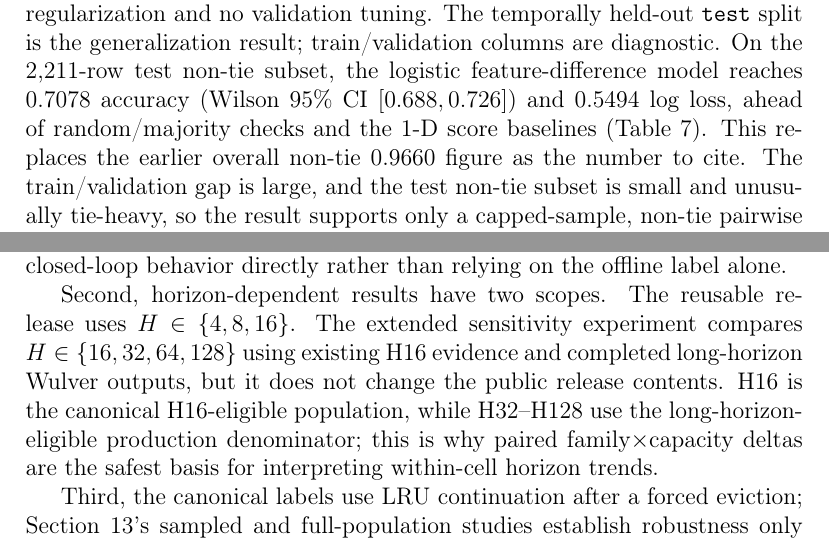
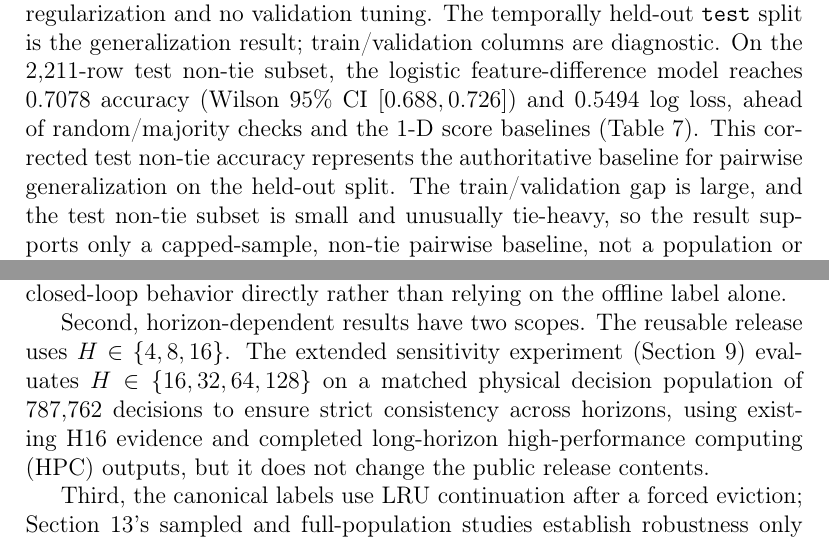
Before and after one commit to SoroushVahidi/lafc-evict-dataset, a LaTeX paper (paper/performance_evaluation/latex/main.tex, which reads paper/performance_evaluation/latex/sections/07_tasks_baselines.tex, paper/performance_evaluation/latex/sections/09_limitations_ethics.tex): two parts of pages 17 and 40 of 57 before the commit and two parts of pages 17 and 40 of 56 after it, joined at a grey line, cut so that both start at the same text. Compiled offline with pdfLaTeX.

Commit message:
Problem 9: remove development-process residue, standardize HGB/HPC terminology, and correct Table 12 appendix placement

```diff
--- a/paper/performance_evaluation/latex/sections/07_tasks_baselines.tex
+++ b/paper/performance_evaluation/latex/sections/07_tasks_baselines.tex
@@ -37,8 +37,9 @@ columns are diagnostic. On the 2,211-row test non-tie subset, the logistic
 feature-difference model reaches 0.7078 accuracy (Wilson 95\% CI
 $[0.688, 0.726]$) and 0.5494 log loss,
 ahead of random/majority checks and the 1-D score baselines
-(Table~\ref{tab:pairwise-feature-baselines}). This replaces the earlier
-overall non-tie 0.9660 figure as the number to cite. The train/validation
+(Table~\ref{tab:pairwise-feature-baselines}). This corrected test
+non-tie accuracy represents the authoritative baseline for pairwise
+generalization on the held-out split. The train/validation
 gap is large, and the test non-tie subset is small and unusually tie-heavy,
 so the result supports only a capped-sample, non-tie pairwise baseline,
 not a population or online-policy claim.
--- a/paper/performance_evaluation/latex/sections/09_limitations_ethics.tex
+++ b/paper/performance_evaluation/latex/sections/09_limitations_ethics.tex
@@ -13,13 +13,11 @@ Sections~\ref{sec:closed-loop} and~\ref{sec:linkage} evaluate closed-loop
 behavior directly rather than relying on the offline label alone.
 
 Second, horizon-dependent results have two scopes. The reusable release
-uses $H\in\{4,8,16\}$. The extended sensitivity experiment compares
-$H\in\{16,32,64,128\}$ using existing H16 evidence and completed
-long-horizon Wulver outputs, but it does not change the public release
-contents. H16 is the canonical H16-eligible population, while H32--H128
-use the long-horizon-eligible production denominator; this is why paired
-family$\times$capacity deltas are the safest basis for interpreting
-within-cell horizon trends.
+uses $H\in\{4,8,16\}$. The extended sensitivity experiment (Section~\ref{sec:characterization})
+evaluates $H\in\{16,32,64,128\}$ on a matched physical decision population
+of 787,762 decisions to ensure strict consistency across horizons, using
+existing H16 evidence and completed long-horizon high-performance computing (HPC)
+outputs, but it does not change the public release contents.
 
 Third, the canonical labels use LRU continuation after a forced eviction;
 Section~\ref{sec:continuation}'s sampled and full-population studies
```
Also changed, not shown: paper/performance_evaluation/latex/sections/08e_continuation.tex (+2 -2 lines), paper/performance_evaluation/latex/tables/table_candidate_count_stats.tex (+1 -1 lines), paper/performance_evaluation/latex/tables/table_decision_breakdown.tex (+1 -1 lines).
